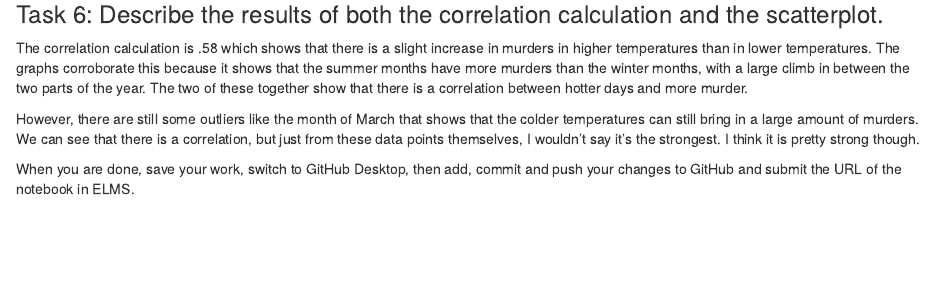
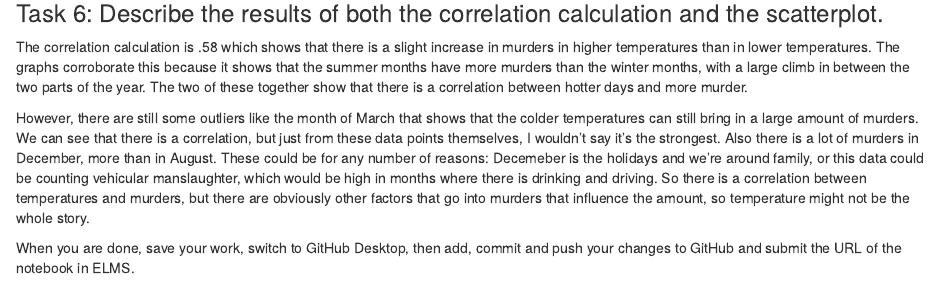
Before and after one commit to skylarrianne/jour405, an R Markdown document (activities/pg_murders_heat.Rmd): the page in a window 1100 px wide, from 1280 px down before the commit and from 1290 px down after it, so that both start at the same text. Rendered offline with R 4.5, knitr and Pandoc, with nearby package versions; some code elsewhere in the file could not run offline.

Commit message:
Update pg_murders_heat.Rmd

```diff
--- a/activities/pg_murders_heat.Rmd
+++ b/activities/pg_murders_heat.Rmd
@@ -54,6 +54,6 @@ pg_murders_heat |>
 
 The correlation calculation is .58 which shows that there is a slight increase in murders in higher temperatures than in lower temperatures. The graphs corroborate this because it shows that the summer months have more murders than the winter months, with a large climb in between the two parts of the year. The two of these together show that there is a correlation between hotter days and more murder.
 
-However, there are still some outliers like the month of March that shows that the colder temperatures can still bring in a large amount of murders. We can see that there is a correlation, but just from these data points themselves, I wouldn't say it's the strongest. I think it is pretty strong though.
+However, there are still some outliers like the month of March that shows that the colder temperatures can still bring in a large amount of murders. We can see that there is a correlation, but just from these data points themselves, I wouldn't say it's the strongest. Also there is a lot of murders in December, more than in August. These could be for any number of reasons: Decemeber is the holidays and we're around family, or this data could be counting vehicular manslaughter, which would be high in months where there is drinking and driving. So there is a correlation between temperatures and murders, but there are obviously other factors that go into murders that influence the amount, so temperature might not be the whole story.
 
 When you are done, save your work, switch to GitHub Desktop, then add, commit and push your changes to GitHub and submit the URL of the notebook in ELMS.
```
